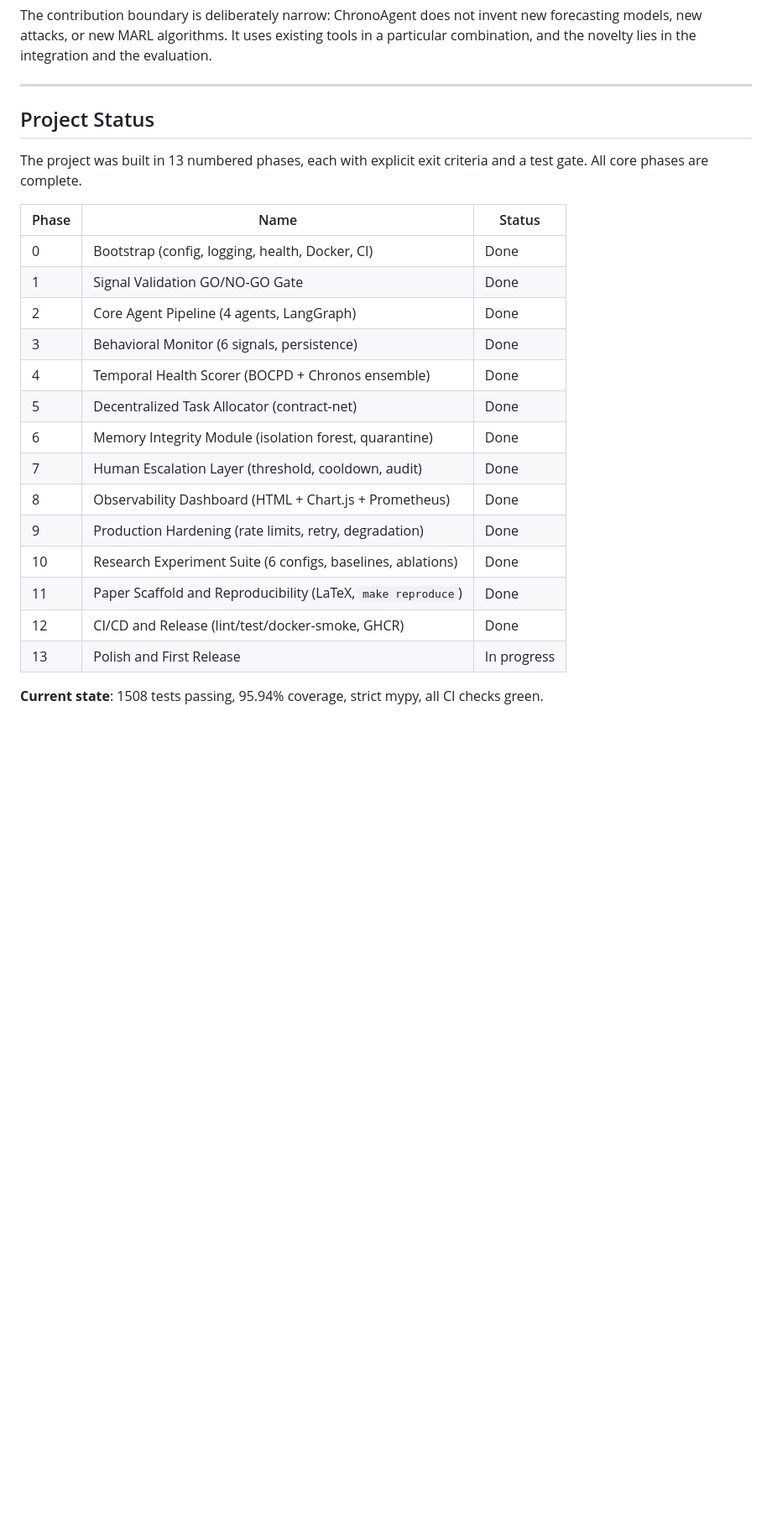
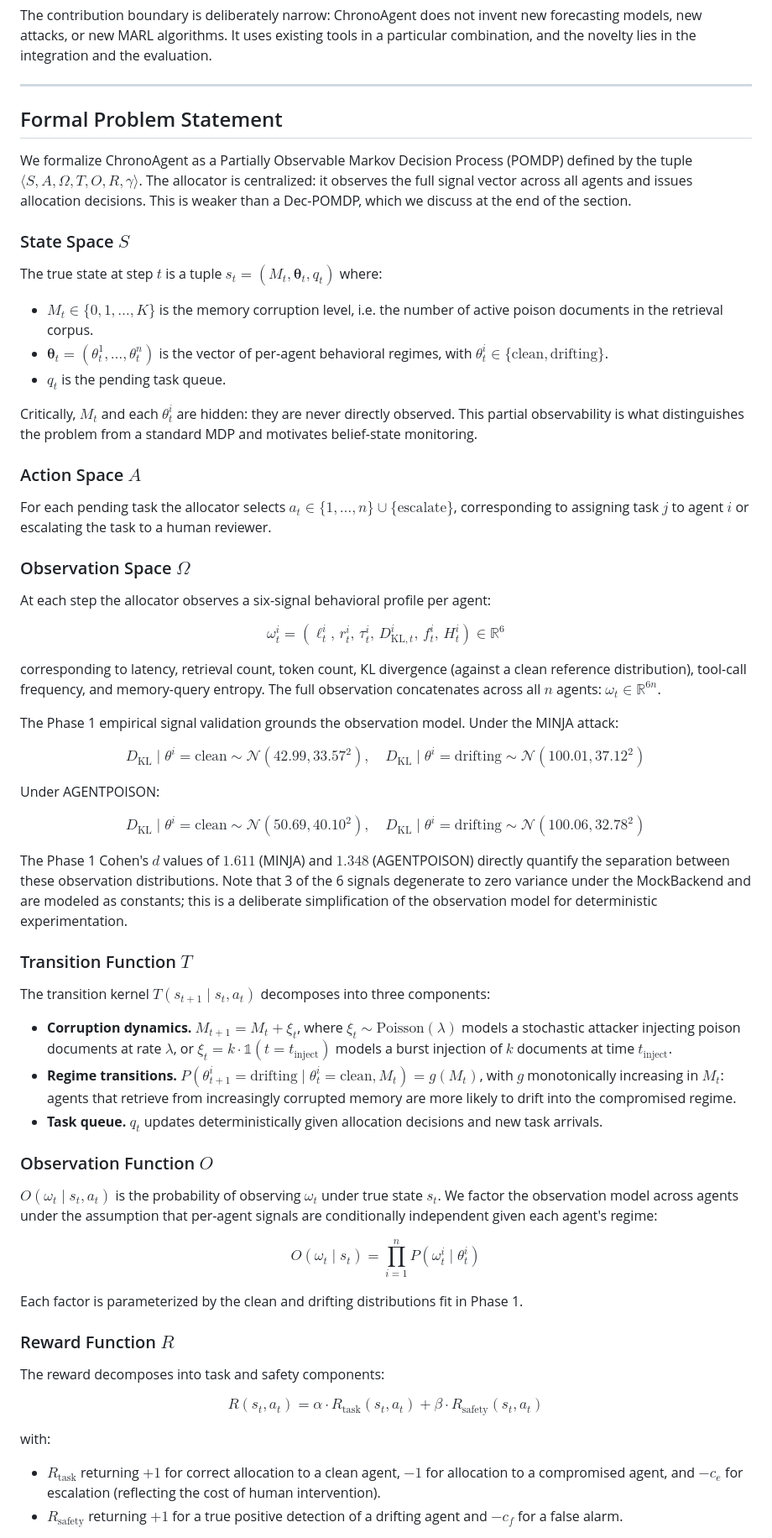
Before and after one commit to rajo69/chronoagent, a Markdown page: README.md, the part around one of its changes. Shown at 84% size. GitHub-like rendering; blank space fills up the shorter version.

Commit message:
docs(readme): replace project status with formal POMDP problem statement
Swap the phase tracker section for a research-paper-style formalization of
ChronoAgent as a POMDP tuple, mapping each element to concrete system
components and grounding the observation model in Phase 1 empirical
parameters. Notes AWT=0 as a structural property and flags the Dec-POMDP
extension as future work.

Co-Authored-By: Claude Opus 4.6 (1M context) <noreply@anthropic.com>

```diff
--- a/README.md
+++ b/README.md
@@ -59,25 +59,66 @@ The contribution boundary is deliberately narrow: ChronoAgent does not invent ne
 
 ---
 
-## Project Status
+## Formal Problem Statement
 
-The project was built in 13 numbered phases, each with explicit exit criteria and a test gate. All core phases are complete.
+We formalize ChronoAgent as a Partially Observable Markov Decision Process (POMDP) defined by the tuple $\langle S, A, \Omega, T, O, R, \gamma \rangle$. The allocator is centralized: it observes the full signal vector across all agents and issues allocation decisions. This is weaker than a Dec-POMDP, which we discuss at the end of the section.
 
-| Phase | Name | Status |
-|-------|------|--------|
-| 0 | Bootstrap (config, logging, health, Docker, CI) | Done |
-| 1 | Signal Validation GO/NO-GO Gate | Done |
-| 2 | Core Agent Pipeline (4 agents, LangGraph) | Done |
-| 3 | Behavioral Monitor (6 signals, persistence) | Done |
-| 4 | Temporal Health Scorer (BOCPD + Chronos ensemble) | Done |
-| 5 | Decentralized Task Allocator (contract-net) | Done |
-| 6 | Memory Integrity Module (isolation forest, quarantine) | Done |
-| 7 | Human Escalation Layer (threshold, cooldown, audit) | Done |
-| 8 | Observability Dashboard (HTML + Chart.js + Prometheus) | Done |
-| 9 | Production Hardening (rate limits, retry, degradation) | Done |
-| 10 | Research Experiment Suite (6 configs, baselines, ablations) | Done |
-| 11 | Paper Scaffold and Reproducibility (LaTeX, `make reproduce`) | Done |
-| 12 | CI/CD and Release (lint/test/docker-smoke, GHCR) | Done |
-| 13 | Polish and First Release | In progress |
+### State Space $S$
 
-**Current state**: 1508 tests passing, 95.94% coverage, strict mypy, all CI checks green.
+The true state at step $t$ is a tuple $s_t = (M_t, \boldsymbol{\theta}_t, q_t)$ where:
+
+- $M_t \in \{0, 1, \ldots, K\}$ is the memory corruption level, i.e. the number of active poison documents in the retrieval corpus.
+- $\boldsymbol{\theta}_t = (\theta_t^1, \ldots, \theta_t^n)$ is the vector of per-agent behavioral regimes, with $\theta_t^i \in \{\text{clean}, \text{drifting}\}$.
+- $q_t$ is the pending task queue.
+
+Critically, $M_t$ and each $\theta_t^i$ are hidden: they are never directly observed. This partial observability is what distinguishes the problem from a standard MDP and motivates belief-state monitoring.
+
+### Action Space $A$
+
+For each pending task the allocator selects $a_t \in \{1, \ldots, n\} \cup \{\text{escalate}\}$, corresponding to assigning task $j$ to agent $i$ or escalating the task to a human reviewer.
+
+### Observation Space $\Omega$
+
+At each step the allocator observes a six-signal behavioral profile per agent:
+
+$$\omega_t^i = (\ell_t^i, \, r_t^i, \, \tau_t^i, \, D_{\mathrm{KL},t}^i, \, f_t^i, \, H_t^i) \in \mathbb{R}^6$$
+
+corresponding to latency, retrieval count, token count, KL divergence (against a clean reference distribution), tool-call frequency, and memory-query entropy. The full observation concatenates across all $n$ agents: $\omega_t \in \mathbb{R}^{6n}$.
+
+The Phase 1 empirical signal validation grounds the observation model. Under the MINJA attack:
+
+$$D_{\mathrm{KL}} \mid \theta^i = \text{clean} \sim \mathcal{N}(42.99, 33.57^2), \quad D_{\mathrm{KL}} \mid \theta^i = \text{drifting} \sim \mathcal{N}(100.01, 37.12^2)$$
+
+Under AGENTPOISON:
+
+$$D_{\mathrm{KL}} \mid \theta^i = \text{clean} \sim \mathcal{N}(50.69, 40.10^2), \quad D_{\mathrm{KL}} \mid \theta^i = \text{drifting} \sim \mathcal{N}(100.06, 32.78^2)$$
+
+The Phase 1 Cohen's $d$ values of $1.611$ (MINJA) and $1.348$ (AGENTPOISON) directly quantify the separation between these observation distributions. Note that 3 of the 6 signals degenerate to zero variance under the MockBackend and are modeled as constants; this is a deliberate simplification of the observation model for deterministic experimentation.
+
+### Transition Function $T$
+
+The transition kernel $T(s_{t+1} \mid s_t, a_t)$ decomposes into three components:
+
+- **Corruption dynamics.** $M_{t+1} = M_t + \xi_t$, where $\xi_t \sim \text{Poisson}(\lambda)$ models a stochastic attacker injecting poison documents at rate $\lambda$, or $\xi_t = k \cdot \mathbb{1}(t = t_{\text{inject}})$ models a burst injection of $k$ documents at time $t_{\text{inject}}$.
+- **Regime transitions.** $P(\theta_{t+1}^i = \text{drifting} \mid \theta_t^i = \text{clean}, M_t) = g(M_t)$, with $g$ monotonically increasing in $M_t$: agents that retrieve from increasingly corrupted memory are more likely to drift into the compromised regime.
+- **Task queue.** $q_t$ updates deterministically given allocation decisions and new task arrivals.
+
+### Observation Function $O$
+
+$O(\omega_t \mid s_t, a_t)$ is the probability of observing $\omega_t$ under true state $s_t$. We factor the observation model across agents under the assumption that per-agent signals are conditionally independent given each agent's regime:
+
+$$O(\omega_t \mid s_t) = \prod_{i=1}^{n} P(\omega_t^i \mid \theta_t^i)$$
+
+Each factor is parameterized by the clean and drifting distributions fit in Phase 1.
+
+### Reward Function $R$
+
+The reward decomposes into task and safety components:
+
+$$R(s_t, a_t) = \alpha \cdot R_{\text{task}}(s_t, a_t) + \beta \cdot R_{\text{safety}}(s_t, a_t)$$
+
+with:
+
+- $R_{\text{task}}$ returning $+1$ for correct allocation to a clean agent, $-1$ for allocation to a compromised agent, and $-c_e$ for escalation (reflecting the cost of human intervention).
+- $R_{\text{safety}}$ returning $+1$ for a true positive detection of a drifting agent and $-c_f$ for a false alarm.
+
```
Also changed, not shown: other parts of README.md (+18 -0 lines).
